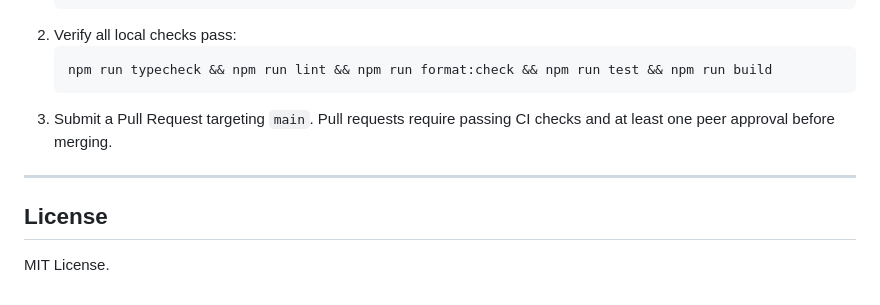
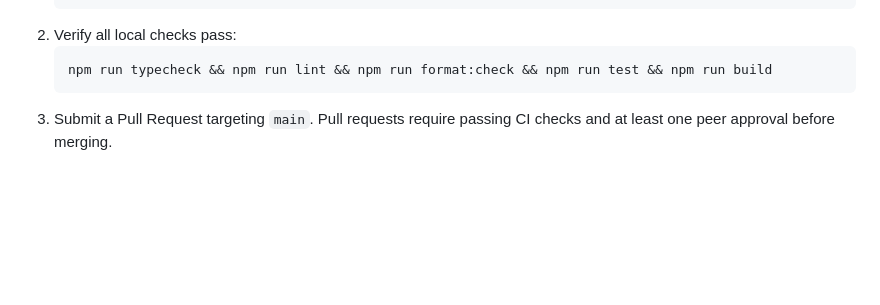
Before and after one commit to ganendraditya/koma, a Markdown page: README.md, the part around the change. Rendered like a GitHub page; blank space fills up the shorter version.

Commit message:
docs: omit license section until license file is formalized

````diff
--- a/README.md
+++ b/README.md
@@ -99,9 +99,3 @@ For complete technical specifications, refer to [`docs/ARCHITECTURE.md`](docs/AR
    npm run typecheck && npm run lint && npm run format:check && npm run test && npm run build
    ```
 3. Submit a Pull Request targeting `main`. Pull requests require passing CI checks and at least one peer approval before merging.
-
----
-
-## License
-
-MIT License.
````
